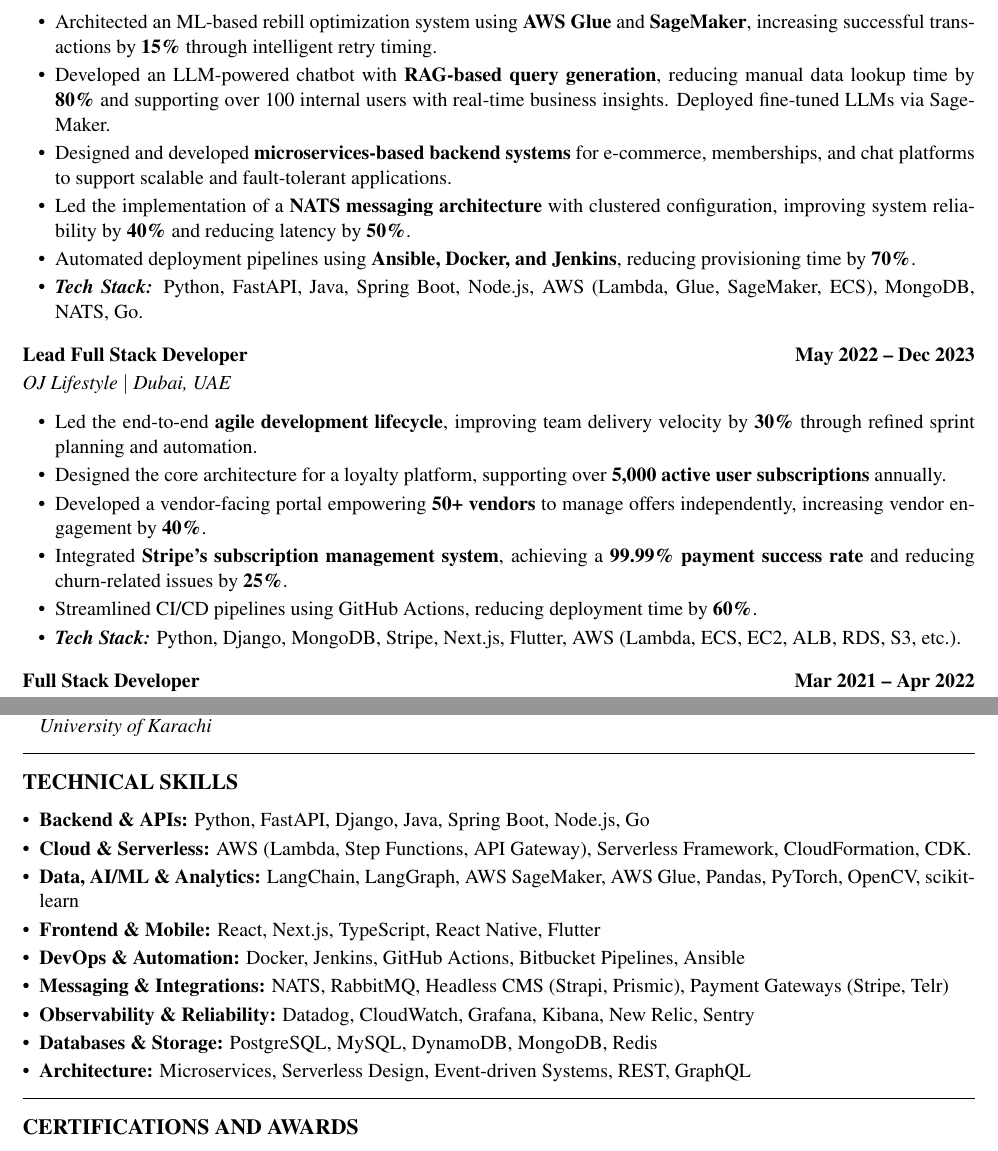
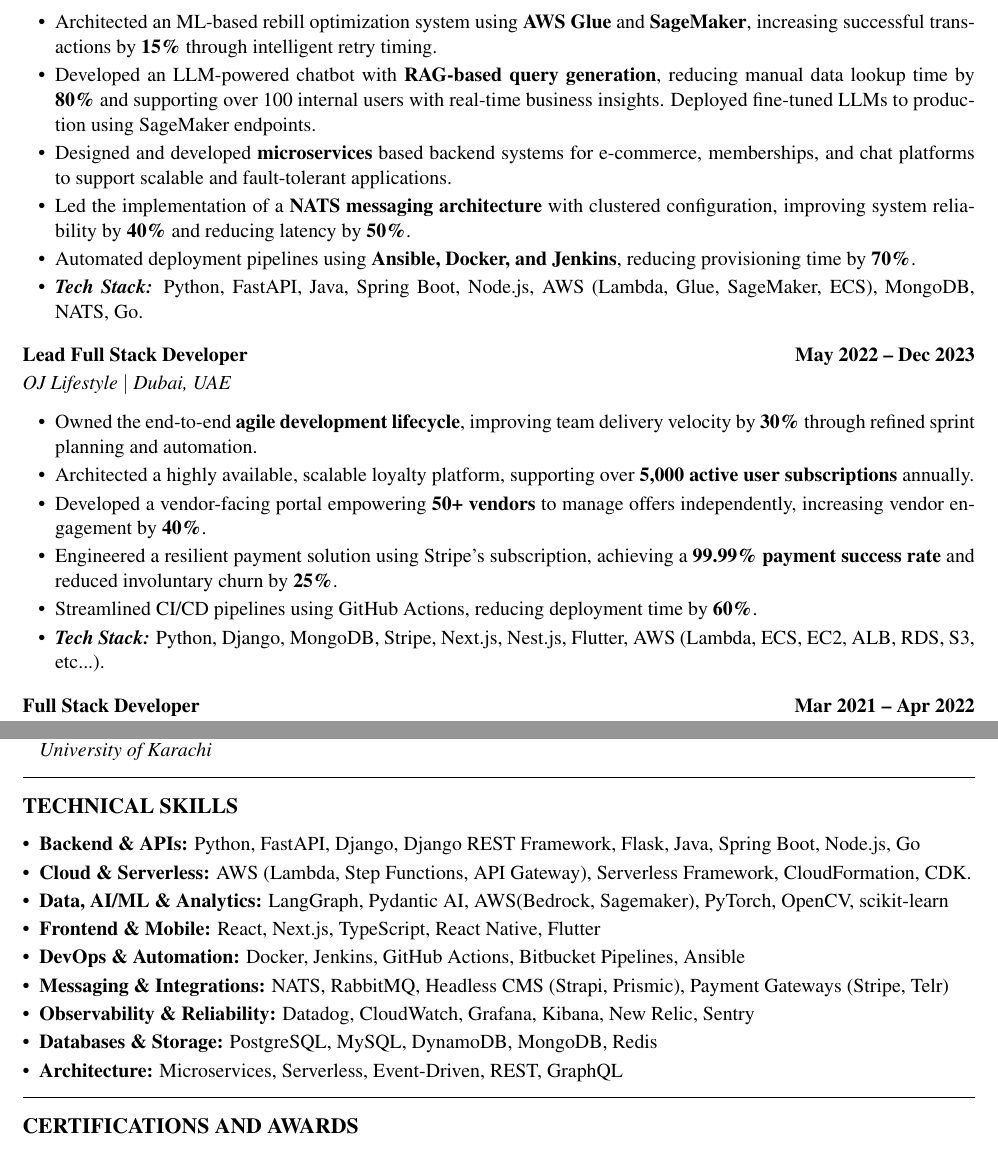
Before and after one commit to mehdirazajaffri/my_cv, a LaTeX document (Mehdi_Raza_Software_Engineer.tex): two parts of pages 1 and 2 of 2, joined at a grey line, cut so that both start at the same text. Compiled offline with pdfLaTeX.

Commit message:
Last few updates

```diff
--- a/Mehdi_Raza_Software_Engineer.tex
+++ b/Mehdi_Raza_Software_Engineer.tex
@@ -67,8 +67,8 @@
 \textit{Aether $|$ Dubai, UAE (Remote)}
 \begin{itemize}
     \item Architected an ML-based rebill optimization system using \textbf{AWS Glue} and \textbf{SageMaker}, increasing successful transactions by \textbf{15\%} through intelligent retry timing.
-    \item Developed an LLM-powered chatbot with \textbf{RAG-based query generation}, reducing manual data lookup time by \textbf{80\%} and supporting over 100 internal users with real-time business insights. Deployed fine-tuned LLMs via SageMaker.
-    \item Designed and developed \textbf{microservices-based backend systems} for e-commerce, memberships, and chat platforms to support scalable and fault-tolerant applications.
+    \item Developed an LLM-powered chatbot with \textbf{RAG-based query generation}, reducing manual data lookup time by \textbf{80\%} and supporting over 100 internal users with real-time business insights. Deployed fine-tuned LLMs to production using SageMaker endpoints.
+    \item Designed and developed \textbf{microservices} based backend systems for e-commerce, memberships, and chat platforms to support scalable and fault-tolerant applications.
     \item Led the implementation of a \textbf{NATS messaging architecture} with clustered configuration, improving system reliability by \textbf{40\%} and reducing latency by \textbf{50\%}.
     \item Automated deployment pipelines using \textbf{Ansible, Docker, and Jenkins}, reducing provisioning time by \textbf{70\%}.
     \item \textit{\textbf{Tech Stack:}} Python, FastAPI, Java, Spring Boot, Node.js, AWS (Lambda, Glue, SageMaker, ECS), MongoDB, NATS, Go.
@@ -78,12 +78,12 @@
 \vspace{-0.6em}
 \textit{OJ Lifestyle $|$ Dubai, UAE}
 \begin{itemize}
-    \item Led the end-to-end \textbf{agile development lifecycle}, improving team delivery velocity by \textbf{30\%} through refined sprint planning and automation.
-    \item Designed the core architecture for a loyalty platform, supporting over \textbf{5,000 active user subscriptions} annually.
+    \item Owned the end-to-end \textbf{agile development lifecycle}, improving team delivery velocity by \textbf{30\%} through refined sprint planning and automation.
+    \item Architected a highly available, scalable loyalty platform, supporting over \textbf{5,000 active user subscriptions} annually.
     \item Developed a vendor-facing portal empowering \textbf{50+ vendors} to manage offers independently, increasing vendor engagement by \textbf{40\%}.
-    \item Integrated \textbf{Stripe's subscription management system}, achieving a \textbf{99.99\% payment success rate} and reducing churn-related issues by \textbf{25\%}.
+    \item Engineered a resilient payment solution using Stripe's subscription, achieving a \textbf{99.99\% payment success rate} and reduced involuntary churn by \textbf{25\%}.
     \item Streamlined CI/CD pipelines using GitHub Actions, reducing deployment time by \textbf{60\%}.
-    \item \textit{\textbf{Tech Stack:}} Python, Django, MongoDB, Stripe, Next.js, Flutter, AWS (Lambda, ECS, EC2, ALB, RDS, S3, etc.).
+    \item \textit{\textbf{Tech Stack:}} Python, Django, MongoDB, Stripe, Next.js, Nest.js, Flutter, AWS (Lambda, ECS, EC2, ALB, RDS, S3, etc...).
 \end{itemize}
 
 \subsection*{Full Stack Developer \hfill Mar 2021 -- Apr 2022}
@@ -127,15 +127,15 @@
 
 \section*{Technical Skills}
 \begin{itemize}[leftmargin=*]
-    \item \textbf{Backend \& APIs:} Python, FastAPI, Django, Java, Spring Boot, Node.js, Go
+    \item \textbf{Backend \& APIs:} Python, FastAPI, Django, Django REST Framework, Flask, Java, Spring Boot, Node.js, Go
     \item \textbf{Cloud \& Serverless:} AWS (Lambda, Step Functions, API Gateway), Serverless Framework, CloudFormation, CDK.
-    \item \textbf{Data, AI/ML \& Analytics:} LangChain, LangGraph, AWS SageMaker, AWS Glue, Pandas, PyTorch, OpenCV, scikit-learn
+    \item \textbf{Data, AI/ML \& Analytics:} LangGraph, Pydantic AI, AWS(Bedrock, Sagemaker), PyTorch, OpenCV, scikit-learn
     \item \textbf{Frontend \& Mobile:} React, Next.js, TypeScript, React Native, Flutter
     \item \textbf{DevOps \& Automation:} Docker, Jenkins, GitHub Actions, Bitbucket Pipelines, Ansible
     \item \textbf{Messaging \& Integrations:} NATS, RabbitMQ, Headless CMS (Strapi, Prismic), Payment Gateways (Stripe, Telr)
     \item \textbf{Observability \& Reliability:} Datadog, CloudWatch, Grafana, Kibana, New Relic, Sentry
     \item \textbf{Databases \& Storage:} PostgreSQL, MySQL, DynamoDB, MongoDB, Redis
-    \item \textbf{Architecture:} Microservices, Serverless Design, Event-driven Systems, REST, GraphQL
+    \item \textbf{Architecture:} Microservices, Serverless, Event-Driven, REST, GraphQL
 \end{itemize}
 
 
```
Also changed, not shown: Mehdi_Raza_Software_Engineer.pdf.
